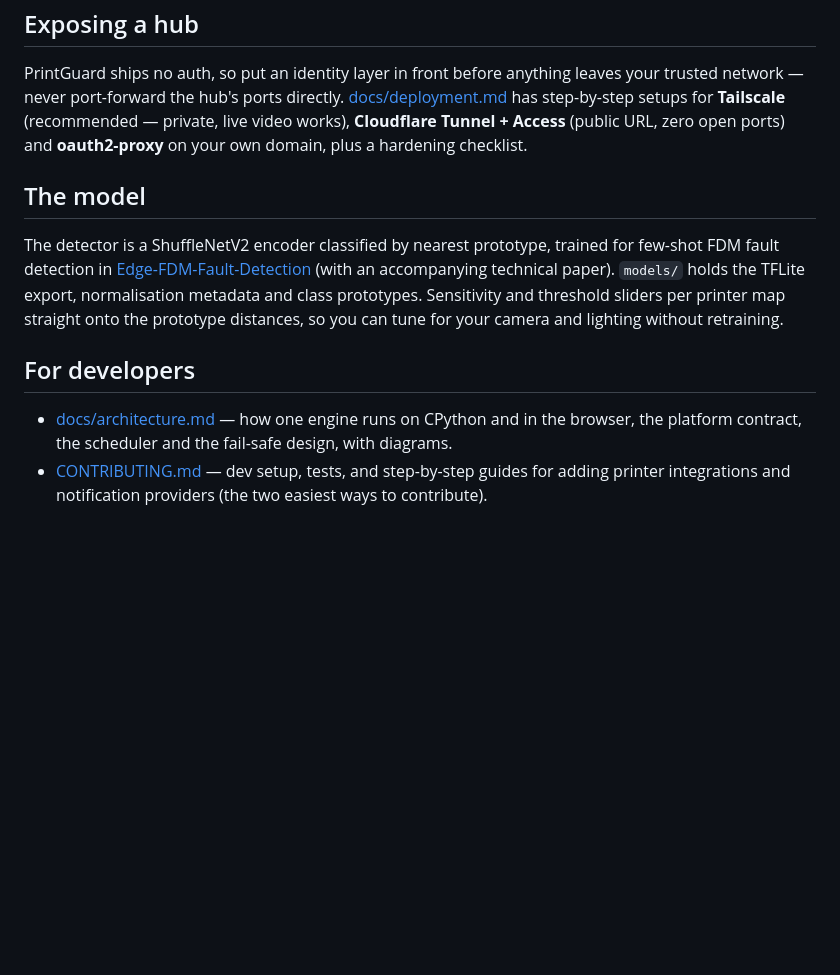
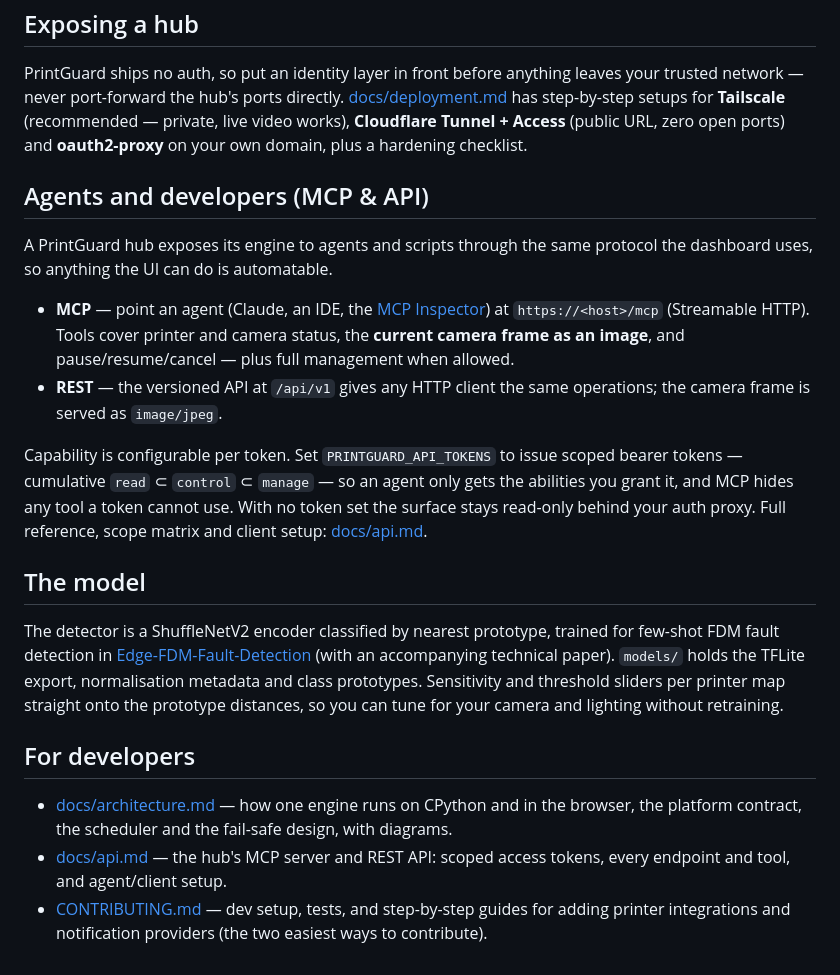
Before and after one commit to oliverbravery/PrintGuard, a Markdown page: README.md, the part around the change. Rendered like a GitHub page; blank space fills up the shorter version.

```diff
--- a/README.md
+++ b/README.md
@@ -106,6 +106,25 @@ trusted network — never port-forward the hub's ports directly.
 (recommended — private, live video works), **Cloudflare Tunnel + Access** (public URL,
 zero open ports) and **oauth2-proxy** on your own domain, plus a hardening checklist.
 
+## Agents and developers (MCP & API)
+
+A PrintGuard hub exposes its engine to agents and scripts through the same protocol the
+dashboard uses, so anything the UI can do is automatable.
+
+- **MCP** — point an agent (Claude, an IDE, the
+  [MCP Inspector](https://github.com/modelcontextprotocol/inspector)) at
+  `https://<host>/mcp` (Streamable HTTP). Tools cover printer and camera status, the
+  **current camera frame as an image**, and pause/resume/cancel — plus full management
+  when allowed.
+- **REST** — the versioned API at `/api/v1` gives any HTTP client the same operations;
+  the camera frame is served as `image/jpeg`.
+
+Capability is configurable per token. Set `PRINTGUARD_API_TOKENS` to issue scoped bearer
+tokens — cumulative `read` ⊂ `control` ⊂ `manage` — so an agent only gets the abilities
+you grant it, and MCP hides any tool a token cannot use. With no token set the surface
+stays read-only behind your auth proxy. Full reference, scope matrix and client setup:
+[docs/api.md](docs/api.md).
+
 ## The model
 
 The detector is a ShuffleNetV2 encoder classified by nearest prototype, trained for
@@ -121,6 +140,8 @@ retraining.
 - [docs/architecture.md](docs/architecture.md) — how one engine runs on CPython and in
   the browser, the platform contract, the scheduler and the fail-safe design, with
   diagrams.
+- [docs/api.md](docs/api.md) — the hub's MCP server and REST API: scoped access tokens,
+  every endpoint and tool, and agent/client setup.
 - [CONTRIBUTING.md](CONTRIBUTING.md) — dev setup, tests, and step-by-step guides for
   adding printer integrations and notification providers (the two easiest ways to
   contribute).
```
Also changed, not shown: docs/api.md (added, +129 -0 lines), docs/architecture.md (+20 -0 lines).
